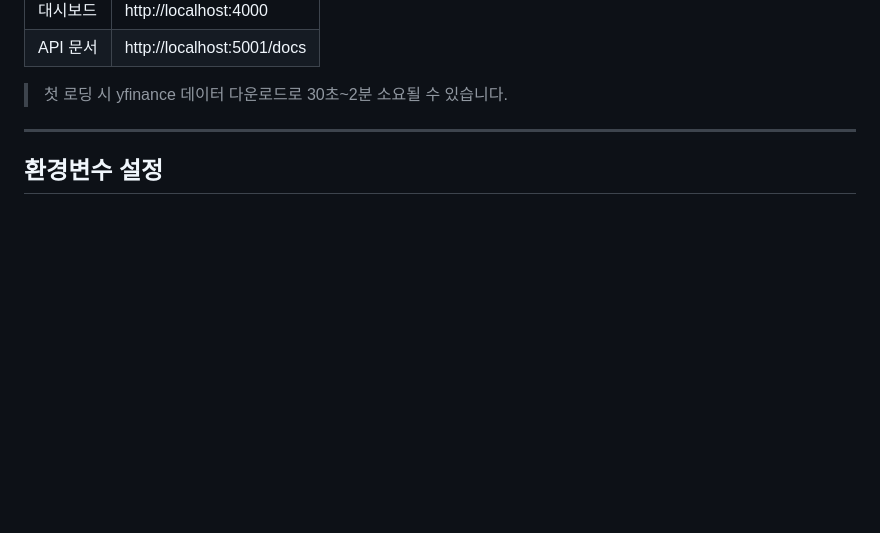
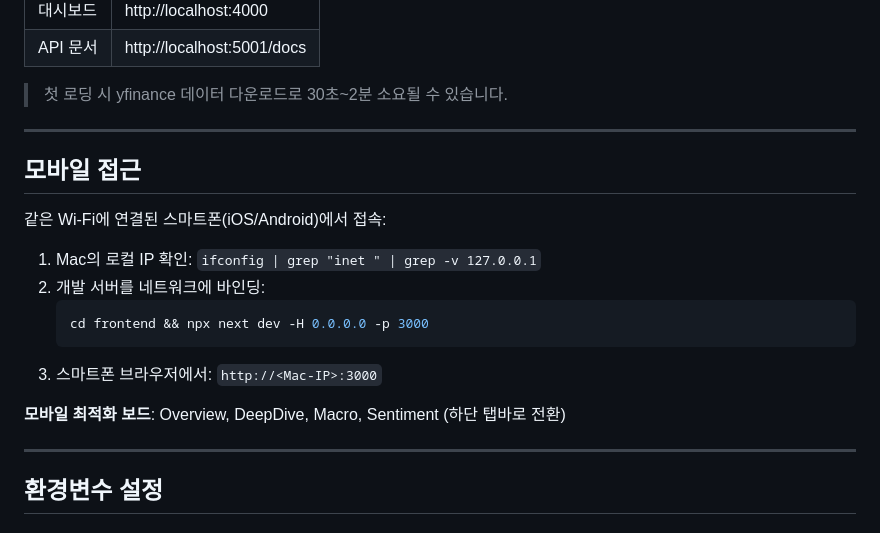
Before and after one commit to pjhwa/sniperboard, a Markdown page: README.md, the part around the change. Rendered like a GitHub page; blank space fills up the shorter version.

Commit message:
docs: 모바일 반응형 지원 사실 반영 (PROJECT_CONTEXT, README)

````diff
--- a/README.md
+++ b/README.md
@@ -48,6 +48,21 @@ docker compose up --build -d
 | API 문서 | http://localhost:5001/docs |
 
 > 첫 로딩 시 yfinance 데이터 다운로드로 30초~2분 소요될 수 있습니다.
+
+---
+
+## 모바일 접근
+
+같은 Wi-Fi에 연결된 스마트폰(iOS/Android)에서 접속:
+
+1. Mac의 로컬 IP 확인: `ifconfig | grep "inet " | grep -v 127.0.0.1`
+2. 개발 서버를 네트워크에 바인딩:
+   ```bash
+   cd frontend && npx next dev -H 0.0.0.0 -p 3000
+   ```
+3. 스마트폰 브라우저에서: `http://<Mac-IP>:3000`
+
+**모바일 최적화 보드**: Overview, DeepDive, Macro, Sentiment (하단 탭바로 전환)
 
 ---
 
````
Also changed, not shown: PROJECT_CONTEXT.md (+3 -2 lines).
